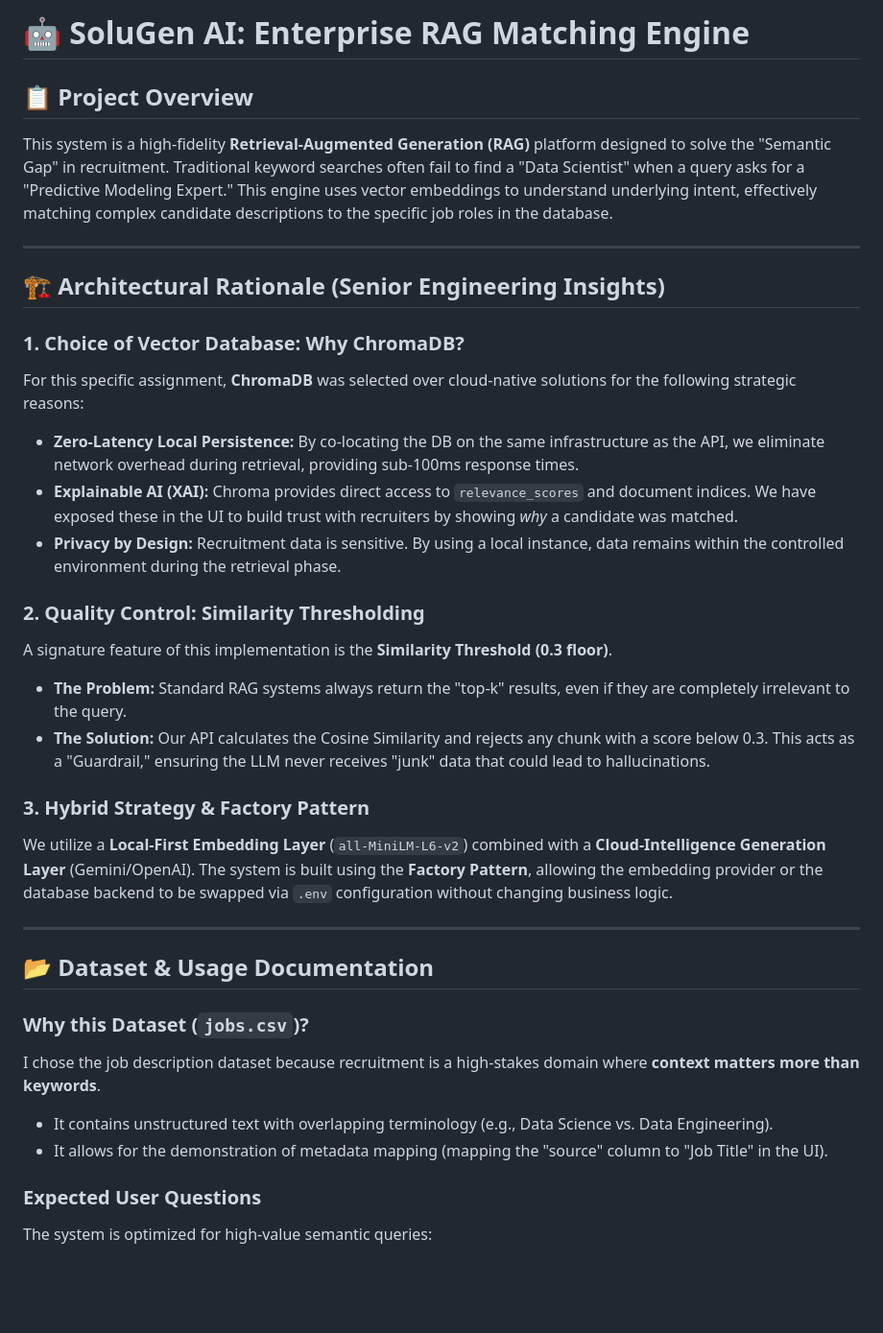
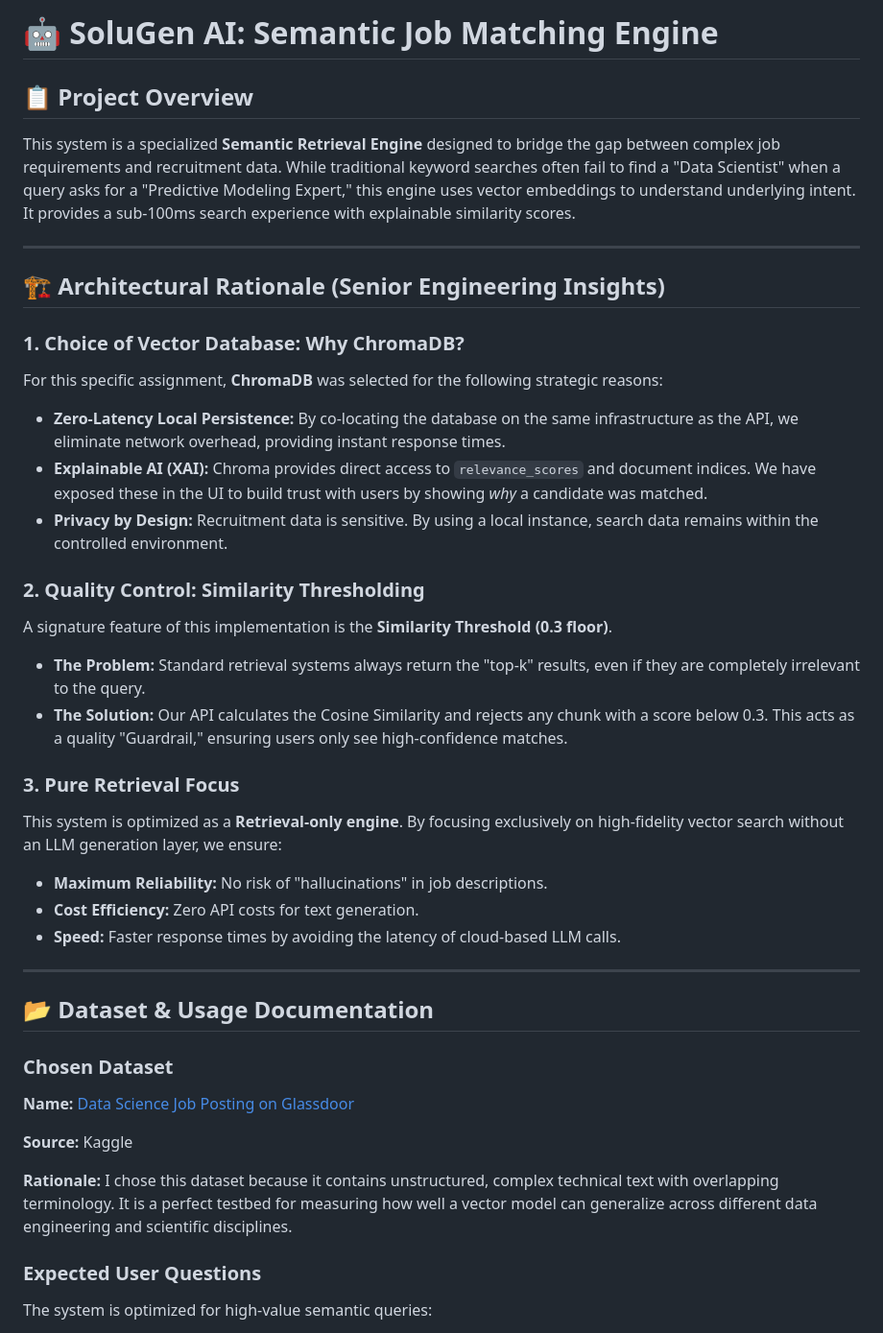
Before and after one commit to lior199707/ai_engineer_assessment, a Markdown page: README.md, the part around one of its changes. Shown at 96% size. GitHub-like rendering; blank space fills up the shorter version.

```diff
--- a/README.md
+++ b/README.md
@@ -1,8 +1,8 @@
-# 🤖 SoluGen AI: Enterprise RAG Matching Engine
+# 🤖 SoluGen AI: Semantic Job Matching Engine
 
 ## 📋 Project Overview
 
-This system is a high-fidelity **Retrieval-Augmented Generation (RAG)** platform designed to solve the "Semantic Gap" in recruitment. Traditional keyword searches often fail to find a "Data Scientist" when a query asks for a "Predictive Modeling Expert." This engine uses vector embeddings to understand underlying intent, effectively matching complex candidate descriptions to the specific job roles in the database.
+This system is a specialized **Semantic Retrieval Engine** designed to bridge the gap between complex job requirements and recruitment data. While traditional keyword searches often fail to find a "Data Scientist" when a query asks for a "Predictive Modeling Expert," this engine uses vector embeddings to understand underlying intent. It provides a sub-100ms search experience with explainable similarity scores.
 
 ---
 
@@ -10,33 +10,38 @@ This system is a high-fidelity **Retrieval-Augmented Generation (RAG)** platform
 
 ### 1. Choice of Vector Database: Why ChromaDB?
 
-For this specific assignment, **ChromaDB** was selected over cloud-native solutions for the following strategic reasons:
+For this specific assignment, **ChromaDB** was selected for the following strategic reasons:
 
-* **Zero-Latency Local Persistence:** By co-locating the DB on the same infrastructure as the API, we eliminate network overhead during retrieval, providing sub-100ms response times.
-* **Explainable AI (XAI):** Chroma provides direct access to `relevance_scores` and document indices. We have exposed these in the UI to build trust with recruiters by showing *why* a candidate was matched.
-* **Privacy by Design:** Recruitment data is sensitive. By using a local instance, data remains within the controlled environment during the retrieval phase.
+* **Zero-Latency Local Persistence:** By co-locating the database on the same infrastructure as the API, we eliminate network overhead, providing instant response times.
+* **Explainable AI (XAI):** Chroma provides direct access to `relevance_scores` and document indices. We have exposed these in the UI to build trust with users by showing *why* a candidate was matched.
+* **Privacy by Design:** Recruitment data is sensitive. By using a local instance, search data remains within the controlled environment.
 
 ### 2. Quality Control: Similarity Thresholding
 
 A signature feature of this implementation is the **Similarity Threshold (0.3 floor)**.
 
-* **The Problem:** Standard RAG systems always return the "top-k" results, even if they are completely irrelevant to the query.
-* **The Solution:** Our API calculates the Cosine Similarity and rejects any chunk with a score below 0.3. This acts as a "Guardrail," ensuring the LLM never receives "junk" data that could lead to hallucinations.
+* **The Problem:** Standard retrieval systems always return the "top-k" results, even if they are completely irrelevant to the query.
+* **The Solution:** Our API calculates the Cosine Similarity and rejects any chunk with a score below 0.3. This acts as a quality "Guardrail," ensuring users only see high-confidence matches.
 
-### 3. Hybrid Strategy & Factory Pattern
+### 3. Pure Retrieval Focus
 
-We utilize a **Local-First Embedding Layer** (`all-MiniLM-L6-v2`) combined with a **Cloud-Intelligence Generation Layer** (Gemini/OpenAI). The system is built using the **Factory Pattern**, allowing the embedding provider or the database backend to be swapped via `.env` configuration without changing business logic.
+This system is optimized as a **Retrieval-only engine**. By focusing exclusively on high-fidelity vector search without an LLM generation layer, we ensure:
+
+* **Maximum Reliability:** No risk of "hallucinations" in job descriptions.
+* **Cost Efficiency:** Zero API costs for text generation.
+* **Speed:** Faster response times by avoiding the latency of cloud-based LLM calls.
 
 ---
 
 ## 📂 Dataset & Usage Documentation
 
-### Why this Dataset (`jobs.csv`)?
+### Chosen Dataset
 
-I chose the job description dataset because recruitment is a high-stakes domain where **context matters more than keywords**.
+**Name:** [Data Science Job Posting on Glassdoor](https://www.kaggle.com/datasets/rashikrahmanpritom/data-science-job-posting-on-glassdoor?resource=download)
 
-* It contains unstructured text with overlapping terminology (e.g., Data Science vs. Data Engineering).
-* It allows for the demonstration of metadata mapping (mapping the "source" column to "Job Title" in the UI).
+**Source:** Kaggle
+
+**Rationale:** I chose this dataset because it contains unstructured, complex technical text with overlapping terminology. It is a perfect testbed for measuring how well a vector model can generalize across different data engineering and scientific disciplines.
 
 ### Expected User Questions
 
```
Also changed, not shown: other parts of README.md (+14 -33 lines).
